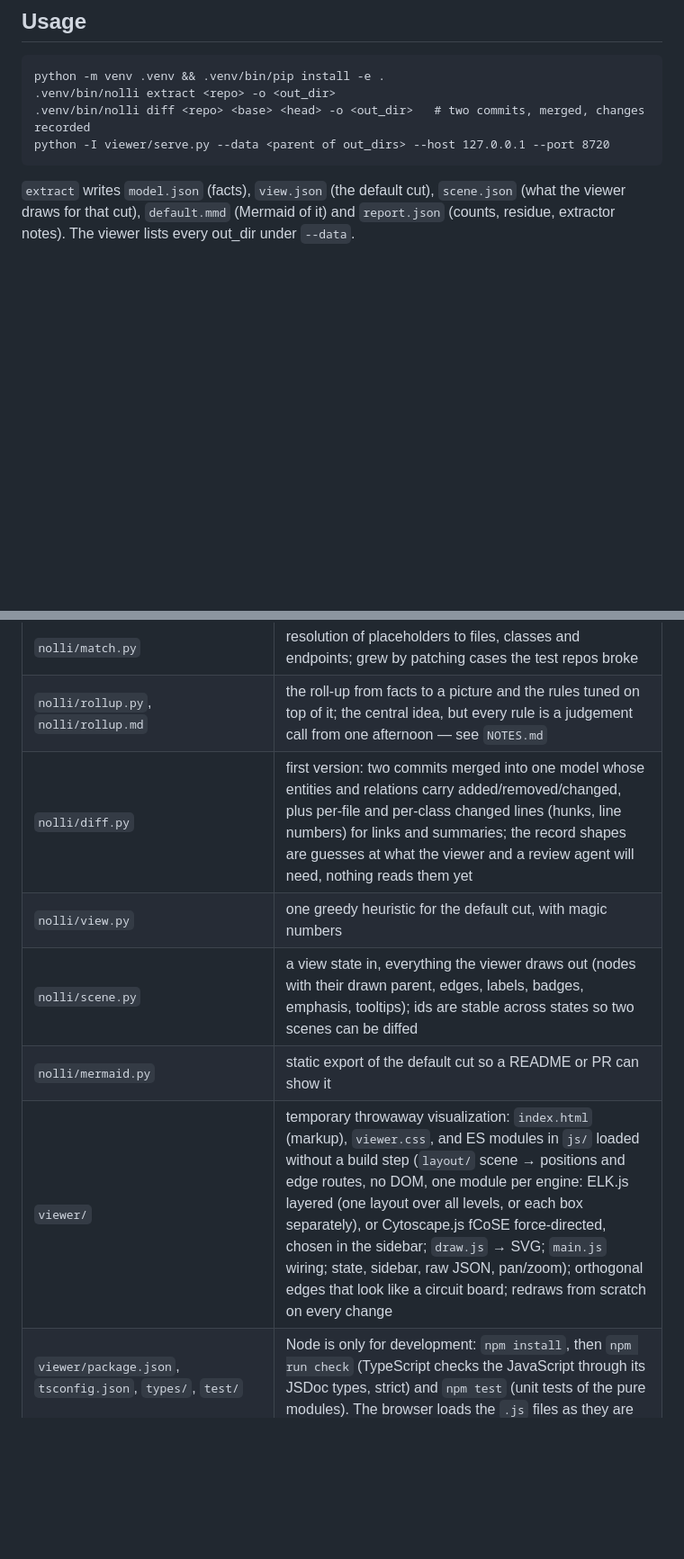
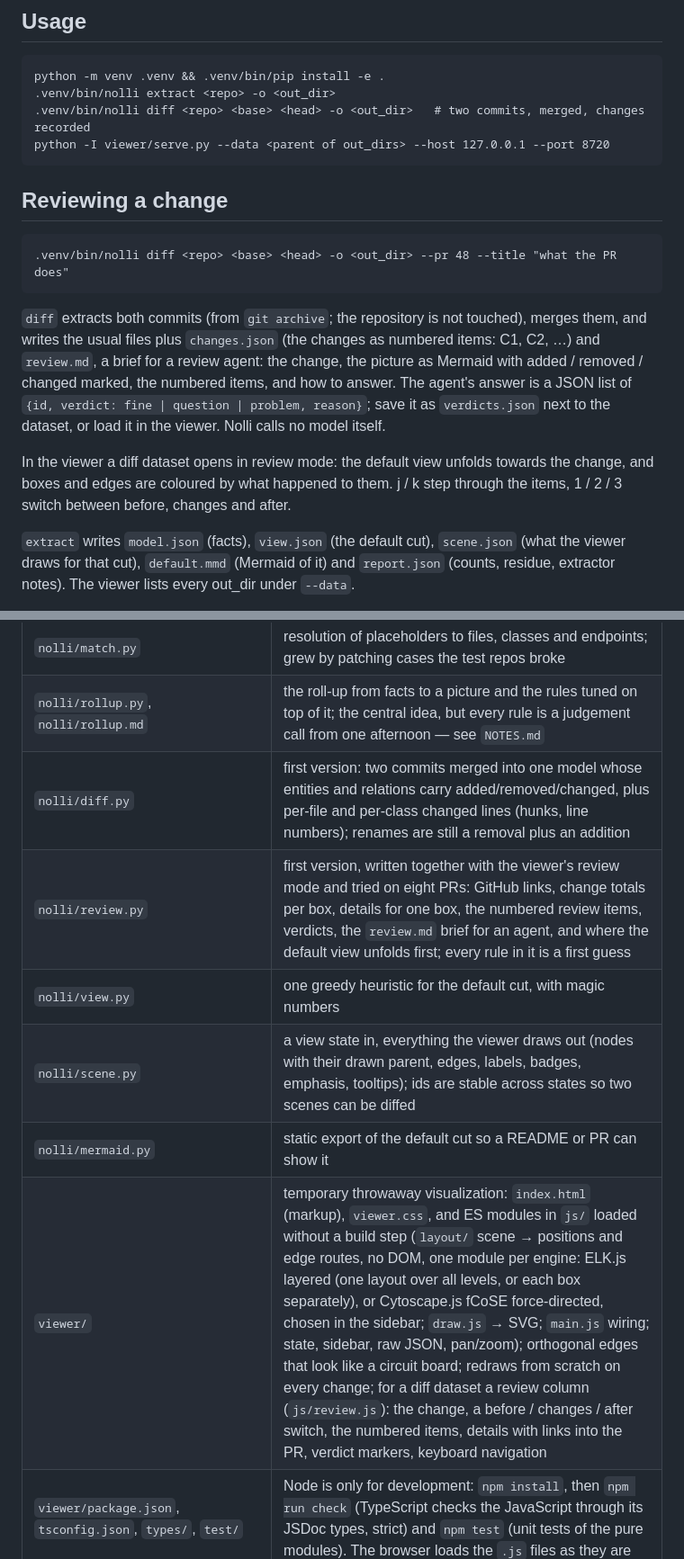
Before and after one commit to ioleit/nolli, a Markdown page: README.md, 2 parts joined by grey strips. Shown at 90% size. Drawn GitHub-style; blank space fills up the shorter version.

Commit message:
README and NOTES: reviewing a change
Co-Authored-By: Claude Opus 5.5 <noreply@anthropic.com>

````diff
--- a/README.md
+++ b/README.md
@@ -37,6 +37,23 @@ python -m venv .venv && .venv/bin/pip install -e .
 python -I viewer/serve.py --data <parent of out_dirs> --host 127.0.0.1 --port 8720
 ```
 
+## Reviewing a change
+
+```
+.venv/bin/nolli diff <repo> <base> <head> -o <out_dir> --pr 48 --title "what the PR does"
+```
+
+`diff` extracts both commits (from `git archive`; the repository is not touched), merges
+them, and writes the usual files plus `changes.json` (the changes as numbered items: C1,
+C2, …) and `review.md`, a brief for a review agent: the change, the picture as Mermaid
+with added / removed / changed marked, the numbered items, and how to answer. The agent's
+answer is a JSON list of `{id, verdict: fine | question | problem, reason}`; save it as
+`verdicts.json` next to the dataset, or load it in the viewer. Nolli calls no model itself.
+
+In the viewer a diff dataset opens in review mode: the default view unfolds towards the
+change, and boxes and edges are coloured by what happened to them. j / k step through the
+items, 1 / 2 / 3 switch between before, changes and after.
+
 `extract` writes `model.json` (facts), `view.json` (the default cut), `scene.json`
 (what the viewer draws for that cut), `default.mmd` (Mermaid of it) and `report.json`
 (counts, residue, extractor notes). The viewer lists every out_dir under `--data`.
@@ -61,11 +78,12 @@ Honest marks on how much thought each part has had. Treat everything as open.
 | `nolli/extractors/interfaces.py` | barely exists; where languages are supposed to meet (how an endpoint or env variable is named) |
 | `nolli/match.py` | resolution of placeholders to files, classes and endpoints; grew by patching cases the test repos broke |
 | `nolli/rollup.py`, `nolli/rollup.md` | the roll-up from facts to a picture and the rules tuned on top of it; the central idea, but every rule is a judgement call from one afternoon — see `NOTES.md` |
-| `nolli/diff.py` | first version: two commits merged into one model whose entities and relations carry added/removed/changed, plus per-file and per-class changed lines (hunks, line numbers) for links and summaries; the record shapes are guesses at what the viewer and a review agent will need, nothing reads them yet |
+| `nolli/diff.py` | first version: two commits merged into one model whose entities and relations carry added/removed/changed, plus per-file and per-class changed lines (hunks, line numbers); renames are still a removal plus an addition |
+| `nolli/review.py` | first version, written together with the viewer's review mode and tried on eight PRs: GitHub links, change totals per box, details for one box, the numbered review items, verdicts, the `review.md` brief for an agent, and where the default view unfolds first; every rule in it is a first guess |
 | `nolli/view.py` | one greedy heuristic for the default cut, with magic numbers |
 | `nolli/scene.py` | a view state in, everything the viewer draws out (nodes with their drawn parent, edges, labels, badges, emphasis, tooltips); ids are stable across states so two scenes can be diffed |
 | `nolli/mermaid.py` | static export of the default cut so a README or PR can show it |
-| `viewer/` | temporary throwaway visualization: `index.html` (markup), `viewer.css`, and ES modules in `js/` loaded without a build step (`layout/` scene → positions and edge routes, no DOM, one module per engine: ELK.js layered (one layout over all levels, or each box separately), or Cytoscape.js fCoSE force-directed, chosen in the sidebar; `draw.js` → SVG; `main.js` wiring; state, sidebar, raw JSON, pan/zoom); orthogonal edges that look like a circuit board; redraws from scratch on every change |
+| `viewer/` | temporary throwaway visualization: `index.html` (markup), `viewer.css`, and ES modules in `js/` loaded without a build step (`layout/` scene → positions and edge routes, no DOM, one module per engine: ELK.js layered (one layout over all levels, or each box separately), or Cytoscape.js fCoSE force-directed, chosen in the sidebar; `draw.js` → SVG; `main.js` wiring; state, sidebar, raw JSON, pan/zoom); orthogonal edges that look like a circuit board; redraws from scratch on every change; for a diff dataset a review column (`js/review.js`): the change, a before / changes / after switch, the numbered items, details with links into the PR, verdict markers, keyboard navigation |
 | `viewer/package.json`, `tsconfig.json`, `types/`, `test/` | Node is only for development: `npm install`, then `npm run check` (TypeScript checks the JavaScript through its JSDoc types, strict) and `npm test` (unit tests of the pure modules). The browser loads the `.js` files as they are |
 | `viewer/serve.py` | tiny server for local use: static files, datasets, and `/api/scene` (standard library only; imports `nolli` from the checkout it sits in) |
 | `tests/test_smoke.py` | one synthetic mixed repo pinning the seams that broke once; nothing tests the roll-up rules |
````
Also changed, not shown: NOTES.md (+20 -0 lines).
